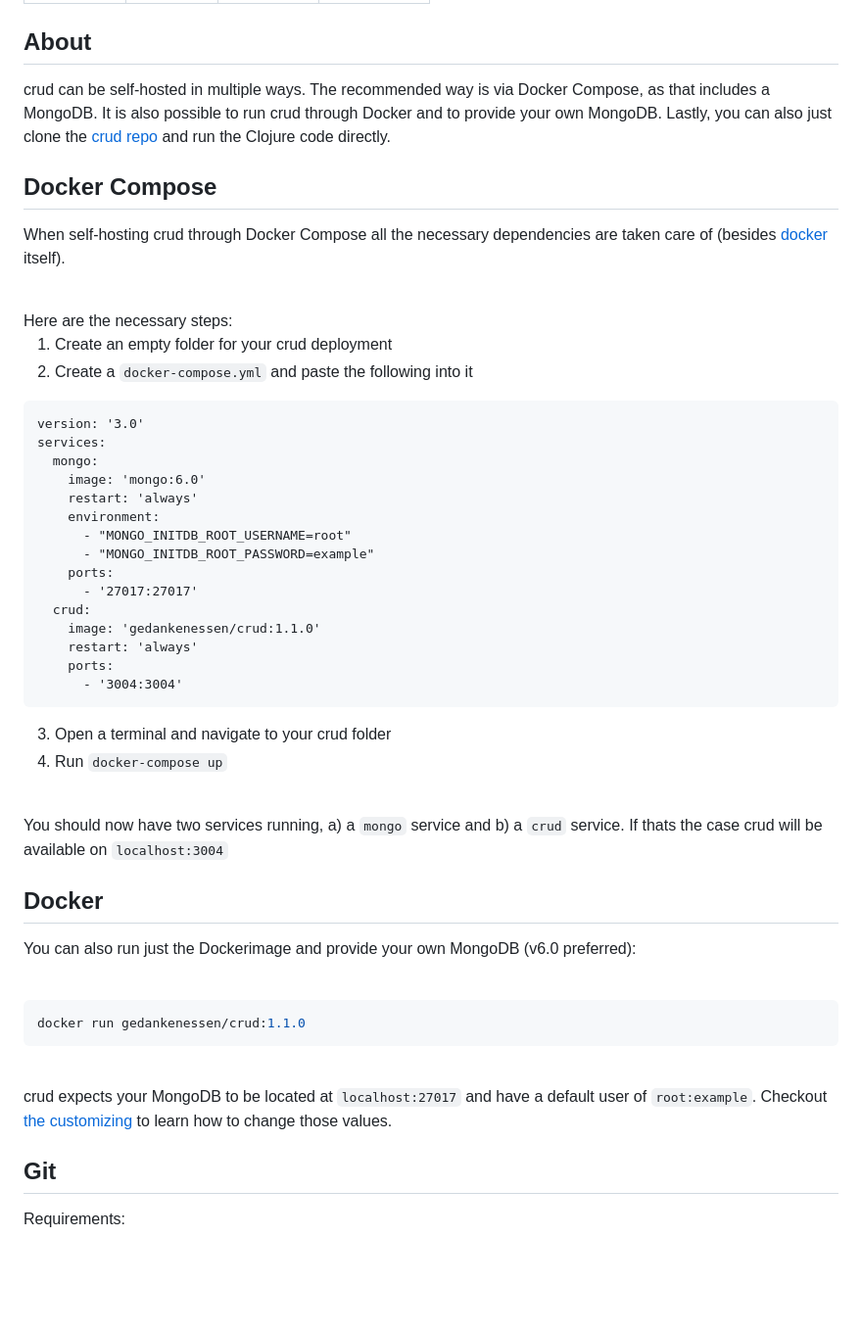
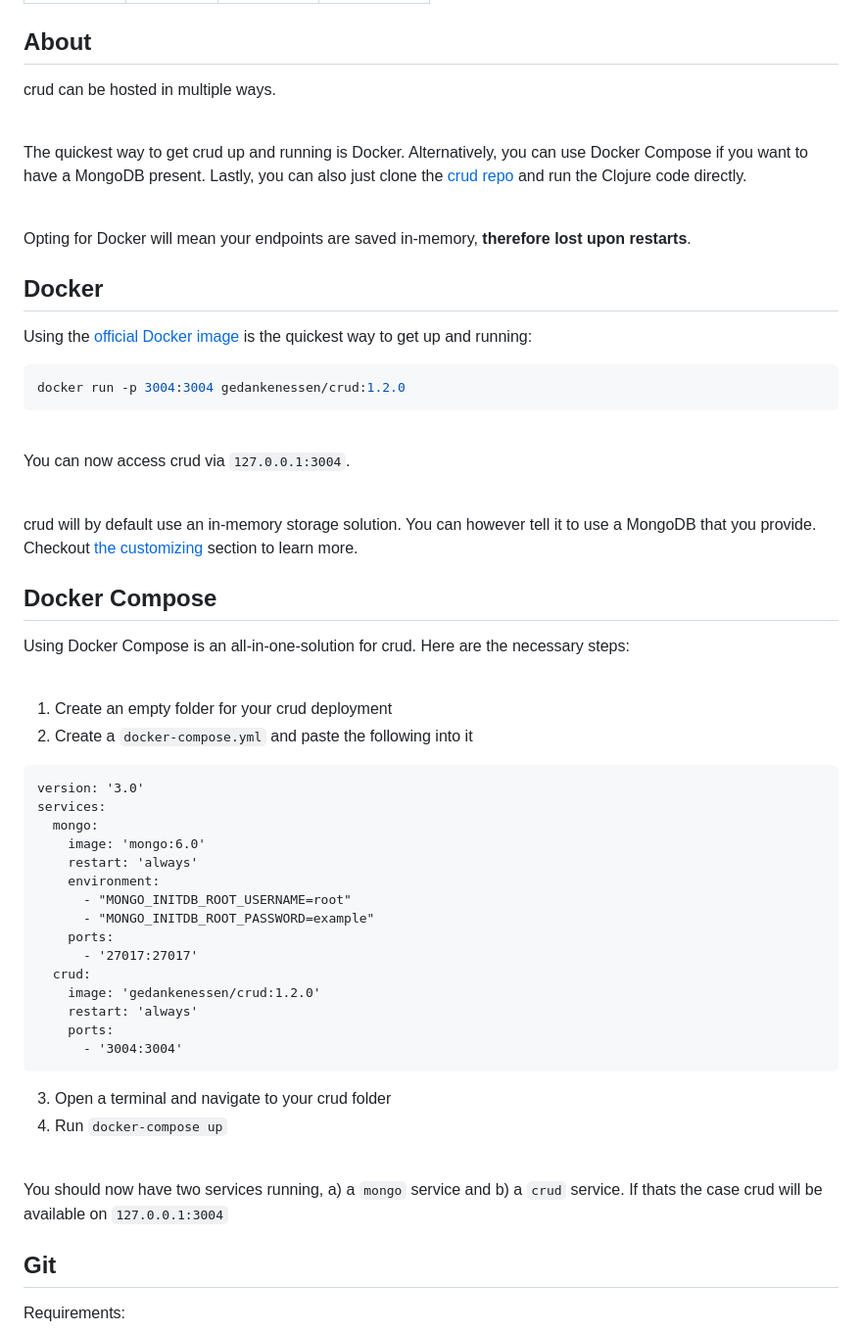
Before and after one commit to gedankenessen/crud-landing, a Markdown page: src/markdown/wiki-entry-installation.md, the part around one of its changes. Shown at 98% size. Drawn GitHub-style; blank space fills up the shorter version.

````diff
--- a/src/markdown/wiki-entry-installation.md
+++ b/src/markdown/wiki-entry-installation.md
@@ -7,15 +7,39 @@ description: ""
 
 <h2 id="about">About</h2>
 
-crud can be self-hosted in multiple ways. The recommended way is via Docker Compose, as that includes a MongoDB. It is also possible to run crud through Docker and to provide your own MongoDB. Lastly, you can also just clone the [crud repo](https://github.com/gedankenessen/crud) and run the Clojure code directly.
+crud can be hosted in multiple ways.
+
+<br/>
+
+The quickest way to get crud up and running is Docker. Alternatively, you can use Docker Compose if you want to have a MongoDB present.
+Lastly, you can also just clone the [crud repo](https://github.com/gedankenessen/crud) and run the Clojure code directly.
+
+<br/>
+
+Opting for Docker will mean your endpoints are saved in-memory, **therefore lost upon restarts**.
+
+<h2 id="docker">Docker</h2>
+
+Using the [official Docker image](https://hub.docker.com/r/gedankenessen/crud/tags) is the quickest way to get up and running:
+
+```shell
+docker run -p 3004:3004 gedankenessen/crud:1.2.0
+```
+
+<br/>
+
+You can now access crud via `127.0.0.1:3004`.
+
+<br/>
+
+crud will by default use an in-memory storage solution. You can however tell it to use a MongoDB that you provide. Checkout [the customizing](#customizing) section to learn more.
+
 
 <h2 id="docker-compose">Docker Compose</h2>
 
-When self-hosting crud through Docker Compose all the necessary dependencies are taken care of (besides [docker](https://www.docker.com/) itself).
+Using Docker Compose is an all-in-one-solution for crud. Here are the necessary steps:
 
 <br/>
-Here are the necessary steps:
-
 
 1. Create an empty folder for your crud deployment
 2. Create a `docker-compose.yml` and paste the following into it
@@ -32,7 +56,7 @@ services:
     ports:
       - '27017:27017'
   crud:
-    image: 'gedankenessen/crud:1.1.0'
+    image: 'gedankenessen/crud:1.2.0'
     restart: 'always'
     ports:
       - '3004:3004'
@@ -42,21 +66,7 @@ services:
 
 <br/>
 
-You should now have two services running, a) a `mongo` service and b) a `crud` service. If thats the case crud will be available on `localhost:3004`
-
-<h2 id="docker">Docker</h2>
-
-You can also run just the Dockerimage and provide your own MongoDB (v6.0 preferred):
-
-<br/>
-
-```shell
-docker run gedankenessen/crud:1.1.0
-```
-
-<br/>
-
-crud expects your MongoDB to be located at `localhost:27017` and have a default user of `root:example`. Checkout [the customizing](#customizing) to learn how to change those values.
+You should now have two services running, a) a `mongo` service and b) a `crud` service. If thats the case crud will be available on `127.0.0.1:3004`
 
 <h2 id="git">Git</h2>
 
````
Also changed, not shown: other parts of src/markdown/wiki-entry-installation.md (+30 -17 lines), src/markdown/wiki-entry-architecture.md (+8 -7 lines).
